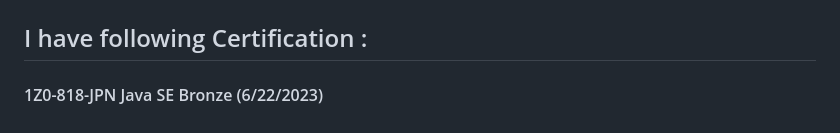
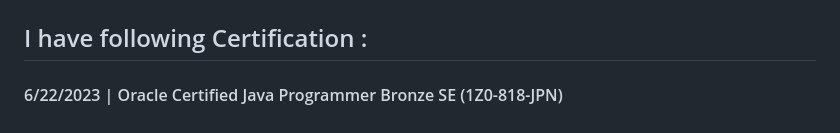
Before and after one commit to lixxlim/lixxlim, a Markdown page: README.md, the part around the change. Rendered like a GitHub page.

```diff
--- a/README.md
+++ b/README.md
@@ -77,5 +77,5 @@
 <!-- Certifications -->
 <div>
   <h2> I have following Certification :</h2>
-  <h4> 1Z0-818-JPN Java SE Bronze (6/22/2023) </h4>
+  <h4> 6/22/2023 | Oracle Certified Java Programmer Bronze SE (1Z0-818-JPN) </h4>
 </div>
```
